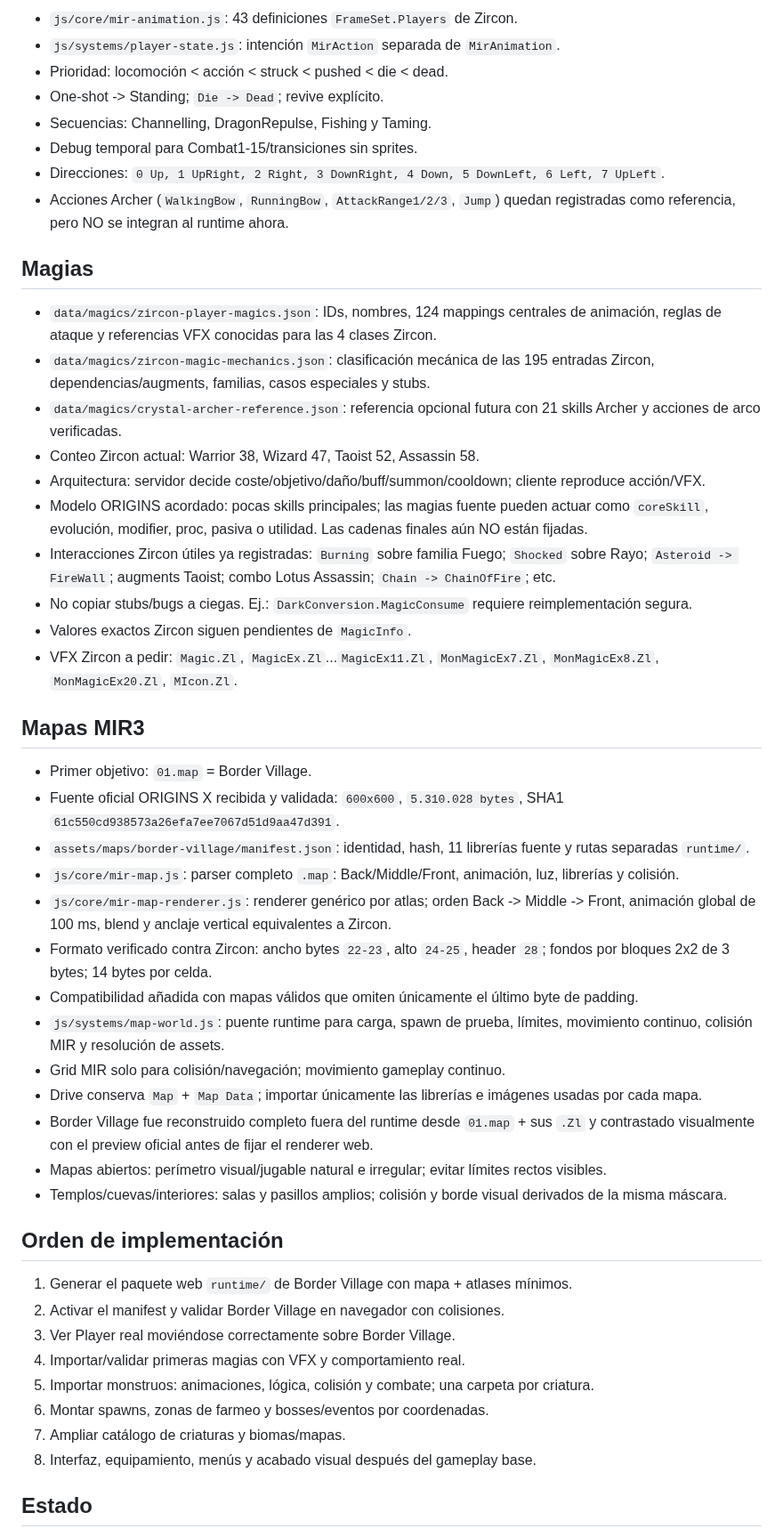
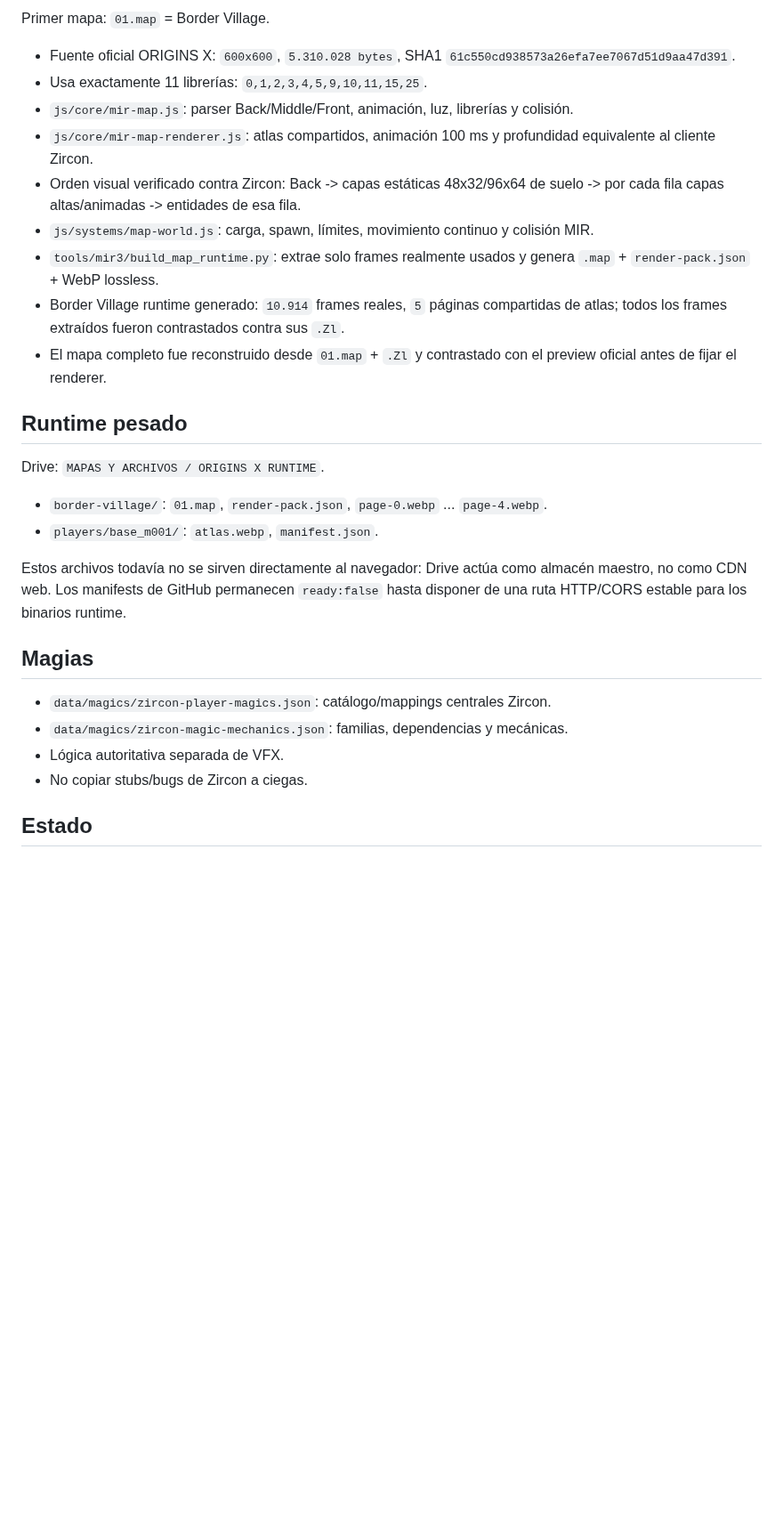
Before and after one commit to DiaburN/Origins, a Markdown page: PROJECT_STRUCTURE.md, the part around one of its changes. Shown at 89% size. GitHub-like rendering; blank space fills up the shorter version.

```diff
--- a/PROJECT_STRUCTURE.md
+++ b/PROJECT_STRUCTURE.md
@@ -70,52 +68,31 @@ Núcleo inicial: `Warrior`, `Wizard`, `Taoist`, `Assassin`.
 
-- `js/core/mir-animation.js`: 43 definiciones `FrameSet.Players` de Zircon.
-- `js/systems/player-state.js`: intención `MirAction` separada de `MirAnimation`.
-- Prioridad: locomoción < acción < struck < pushed < die < dead.
-- One-shot -> Standing; `Die -> Dead`; revive explícito.
-- Secuencias: Channelling, DragonRepulse, Fishing y Taming.
-- Debug temporal para Combat1-15/transiciones sin sprites.
-- Direcciones: `0 Up, 1 UpRight, 2 Right, 3 DownRight, 4 Down, 5 DownLeft, 6 Left, 7 UpLeft`.
-- Acciones Archer (`WalkingBow`, `RunningBow`, `AttackRange1/2/3`, `Jump`) quedan registradas como referencia, pero NO se integran al runtime ahora.
+Primer mapa: `01.map` = Border Village.
+
+- Fuente oficial ORIGINS X: `600x600`, `5.310.028 bytes`, SHA1 `61c550cd938573a26efa7ee7067d51d9aa47d391`.
+- Usa exactamente 11 librerías: `0,1,2,3,4,5,9,10,11,15,25`.
+- `js/core/mir-map.js`: parser Back/Middle/Front, animación, luz, librerías y colisión.
+- `js/core/mir-map-renderer.js`: atlas compartidos, animación 100 ms y profundidad equivalente al cliente Zircon.
+- Orden visual verificado contra Zircon: Back -> capas estáticas 48x32/96x64 de suelo -> por cada fila capas altas/animadas -> entidades de esa fila.
+- `js/systems/map-world.js`: carga, spawn, límites, movimiento continuo y colisión MIR.
+- `tools/mir3/build_map_runtime.py`: extrae solo frames realmente usados y genera `.map` + `render-pack.json` + WebP lossless.
+- Border Village runtime generado: `10.914` frames reales, `5` páginas compartidas de atlas; todos los frames extraídos fueron contrastados contra sus `.Zl`.
+- El mapa completo fue reconstruido desde `01.map` + `.Zl` y contrastado con el preview oficial antes de fijar el renderer.
+
+## Runtime pesado
+
+Drive: `MAPAS Y ARCHIVOS / ORIGINS X RUNTIME`.
+
+- `border-village/`: `01.map`, `render-pack.json`, `page-0.webp` ... `page-4.webp`.
+- `players/base_m001/`: `atlas.webp`, `manifest.json`.
+
+Estos archivos todavía no se sirven directamente al navegador: Drive actúa como almacén maestro, no como CDN web. Los manifests de GitHub permanecen `ready:false` hasta disponer de una ruta HTTP/CORS estable para los binarios runtime.
 
 ## Magias
 
-- `data/magics/zircon-player-magics.json`: IDs, nombres, 124 mappings centrales de animación, reglas de ataque y referencias VFX conocidas para las 4 clases Zircon.
-- `data/magics/zircon-magic-mechanics.json`: clasificación mecánica de las 195 entradas Zircon, dependencias/augments, familias, casos especiales y stubs.
-- `data/magics/crystal-archer-reference.json`: referencia opcional futura con 21 skills Archer y acciones de arco verificadas.
-- Conteo Zircon actual: Warrior 38, Wizard 47, Taoist 52, Assassin 58.
-- Arquitectura: servidor decide coste/objetivo/daño/buff/summon/cooldown; cliente reproduce acción/VFX.
-- Modelo ORIGINS acordado: pocas skills principales; las magias fuente pueden actuar como `coreSkill`, evolución, modifier, proc, pasiva o utilidad. Las cadenas finales aún NO están fijadas.
-- Interacciones Zircon útiles ya registradas: `Burning` sobre familia Fuego; `Shocked` sobre Rayo; `Asteroid -> FireWall`; augments Taoist; combo Lotus Assassin; `Chain -> ChainOfFire`; etc.
-- No copiar stubs/bugs a ciegas. Ej.: `DarkConversion.MagicConsume` requiere reimplementación segura.
-- Valores exactos Zircon siguen pendientes de `MagicInfo`.
-- VFX Zircon a pedir: `Magic.Zl`, `MagicEx.Zl`...`MagicEx11.Zl`, `MonMagicEx7.Zl`, `MonMagicEx8.Zl`, `MonMagicEx20.Zl`, `MIcon.Zl`.
-
-## Mapas MIR3
-
-- Primer objetivo: `01.map` = Border Village.
-- Fuente oficial ORIGINS X recibida y validada: `600x600`, `5.310.028 bytes`, SHA1 `61c550cd938573a26efa7ee7067d51d9aa47d391`.
-- `assets/maps/border-village/manifest.json`: identidad, hash, 11 librerías fuente y rutas separadas `runtime/`.
-- `js/core/mir-map.js`: parser completo `.map`: Back/Middle/Front, animación, luz, librerías y colisión.
-- `js/core/mir-map-renderer.js`: renderer genérico por atlas; orden Back -> Middle -> Front, animación global de 100 ms, blend y anclaje vertical equivalentes a Zircon.
-- Formato verificado contra Zircon: ancho bytes `22-23`, alto `24-25`, header `28`; fondos por bloques 2x2 de 3 bytes; 14 bytes por celda.
-- Compatibilidad añadida con mapas válidos que omiten únicamente el último byte de padding.
-- `js/systems/map-world.js`: puente runtime para carga, spawn de prueba, límites, movimiento continuo, colisión MIR y resolución de assets.
-- Grid MIR solo para colisión/navegación; movimiento gameplay continuo.
-- Drive conserva `Map` + `Map Data`; importar únicamente las librerías e imágenes usadas por cada mapa.
-- Border Village fue reconstruido completo fuera del runtime desde `01.map` + sus `.Zl` y contrastado visualmente con el preview oficial antes de fijar el renderer web.
-- Mapas abiertos: perímetro visual/jugable natural e irregular; evitar límites rectos visibles.
-- Templos/cuevas/interiores: salas y pasillos amplios; colisión y borde visual derivados de la misma máscara.
-
-## Orden de implementación
-
-1. Generar el paquete web `runtime/` de Border Village con mapa + atlases mínimos.
-2. Activar el manifest y validar Border Village en navegador con colisiones.
-3. Ver Player real moviéndose correctamente sobre Border Village.
-4. Importar/validar primeras magias con VFX y comportamiento real.
-5. Importar monstruos: animaciones, lógica, colisión y combate; una carpeta por criatura.
-6. Montar spawns, zonas de farmeo y bosses/eventos por coordenadas.
-7. Ampliar catálogo de criaturas y biomas/mapas.
-8. Interfaz, equipamiento, menús y acabado visual después del gameplay base.
+- `data/magics/zircon-player-magics.json`: catálogo/mappings centrales Zircon.
+- `data/magics/zircon-magic-mechanics.json`: familias, dependencias y mecánicas.
+- Lógica autoritativa separada de VFX.
+- No copiar stubs/bugs de Zircon a ciegas.
 
 ## Estado
 
```
Also changed, not shown: other parts of PROJECT_STRUCTURE.md (+48 -50 lines).
